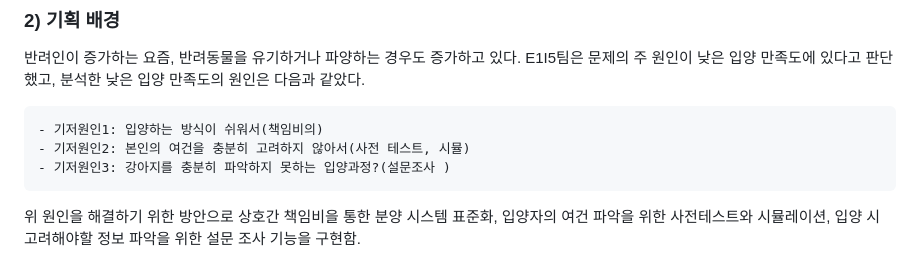
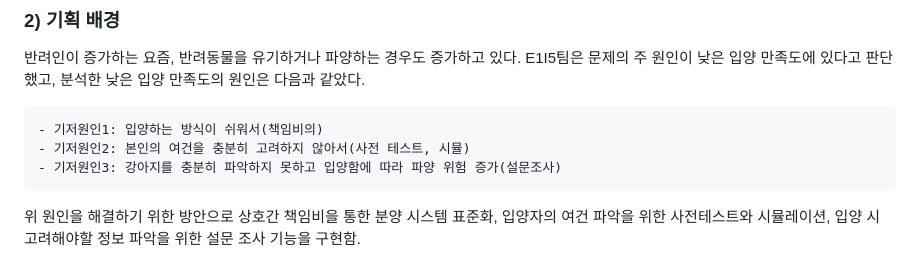
Before and after one commit to rileyleee/Deryeogage, a Markdown page: README.md, the part around one of its changes. GitHub-like rendering.

```diff
--- a/README.md
+++ b/README.md
@@ -51,7 +51,7 @@
 
     - 기저원인1: 입양하는 방식이 쉬워서(책임비의)
     - 기저원인2: 본인의 여건을 충분히 고려하지 않아서(사전 테스트, 시뮬)
-    - 기저원인3: 강아지를 충분히 파악하지 못하는 입양과정?(설문조사 )
+    - 기저원인3: 강아지를 충분히 파악하지 못하고 입양함에 따라 파양 위험 증가(설문조사)
 
 위 원인을 해결하기 위한 방안으로 상호간 책임비을 통한 분양 시스템 표준화, 입양자의 여건 파악을 위한 사전테스트와 시뮬레이션, 입양 시 고려해야할 정보 파악을 위한 설문 조사 기능을 구현함.
 
```
Also changed, not shown: other parts of README.md (+1 -1 lines).
